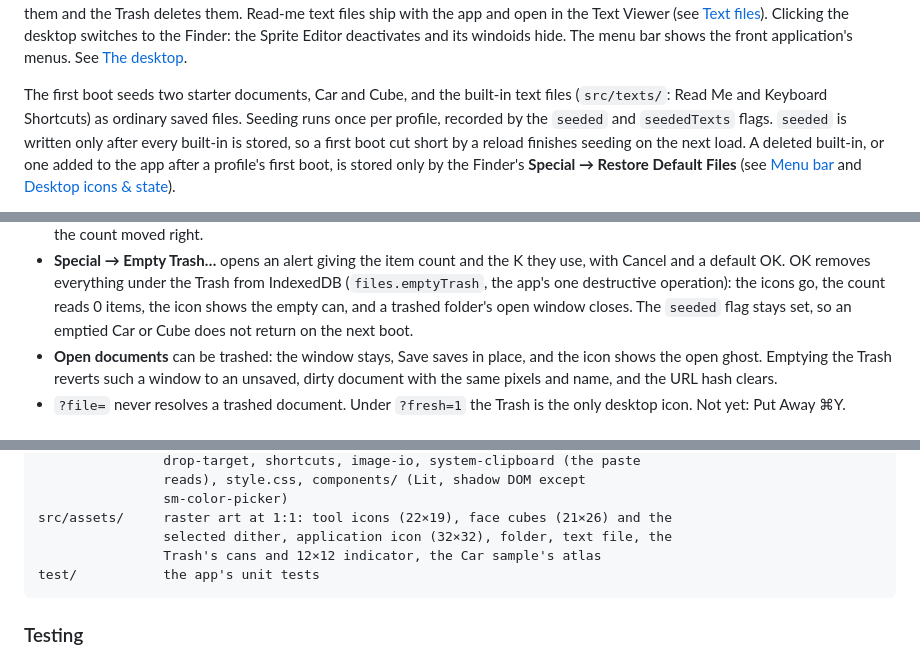
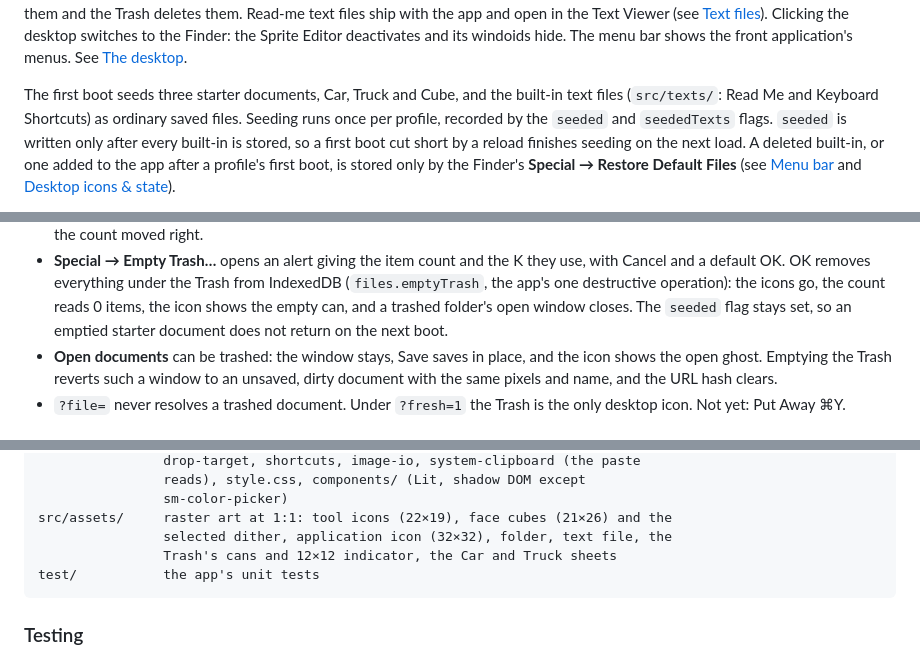
Before and after one commit to aportilla/sprite-machine, a Markdown page: README.md, 3 parts joined by grey strips. GitHub-like rendering.

````diff
--- a/README.md
+++ b/README.md
@@ -58,7 +58,7 @@ desktop switches to the Finder: the Sprite Editor deactivates and its windoids
 hide. The menu bar shows the front application's menus. See
 [The desktop](#the-desktop).
 
-The first boot seeds two starter documents, Car and Cube, and the built-in text
+The first boot seeds three starter documents, Car, Truck and Cube, and the built-in text
 files (`src/texts/`: Read Me and Keyboard Shortcuts) as ordinary saved files.
 Seeding runs once per profile, recorded by the `seeded` and `seededTexts`
 flags. `seeded` is written only after every built-in is stored, so a first boot
@@ -862,7 +862,7 @@ it, are silent no-ops.
   from IndexedDB (`files.emptyTrash`, the app's one destructive operation): the
   icons go, the count reads 0 items, the icon shows the empty can, and a
   trashed folder's open window closes. The `seeded` flag stays set, so an
-  emptied Car or Cube does not return on the next boot.
+  emptied starter document does not return on the next boot.
 - **Open documents** can be trashed: the window stays, Save saves in place, and
   the icon shows the open ghost. Emptying the Trash reverts such a window to an
   unsaved, dirty document with the same pixels and name, and the URL hash
@@ -1182,7 +1183,7 @@ src/            main (composition root), boot/ (params, curtain), loaders,
                 sm-color-picker)
 src/assets/     raster art at 1:1: tool icons (22×19), face cubes (21×26) and the
                 selected dither, application icon (32×32), folder, text file, the
-                Trash's cans and 12×12 indicator, the Car sample's atlas
+                Trash's cans and 12×12 indicator, the Car and Truck sheets
 test/           the app's unit tests
 ```
 
````
Also changed, not shown: other parts of README.md (+2 -1 lines), src/assets/truck-atlas.png (added), 3 other files.
